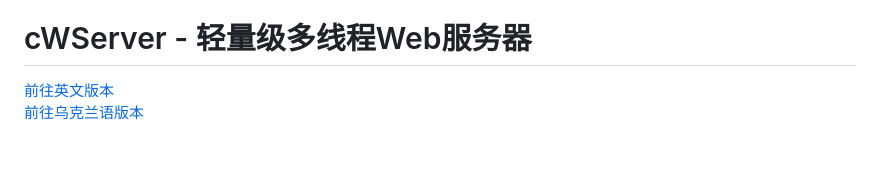
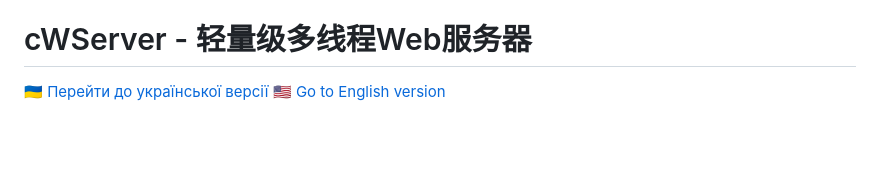
Before and after one commit to Svarkovsky/cWServer, a Markdown page: README.md, the part around the change printed below. Drawn GitHub-style.

```diff
--- a/README.md
+++ b/README.md
@@ -311,8 +311,8 @@ cWServer розповсюджується під ліцензією **GPLv2 аб
 
 # cWServer - 轻量级多线程Web服务器
 
-[前往英文版本](#cWServer---Lightweight-Multithreaded-Web-Server)
-[前往乌克兰语版本](#cWServer---Легкий-багатопотоковий-веб-сервер)
+[🇺🇦 Перейти до української версії](#cWServer---Легкий-багатопотоковий-веб-сервер)
+[🇺🇸 Go to English version](#cWServer---Lightweight-Multithreaded-Web-Server)
 
 <br> <div align="center"> <img src="unCs9b5zHjUiwcKv-generated_image.jpg" alt="cWServer Logo" style="width: 300px; height: auto;"> </div> <br>
 
```
Also changed, not shown: other parts of README.md (+4 -4 lines).
